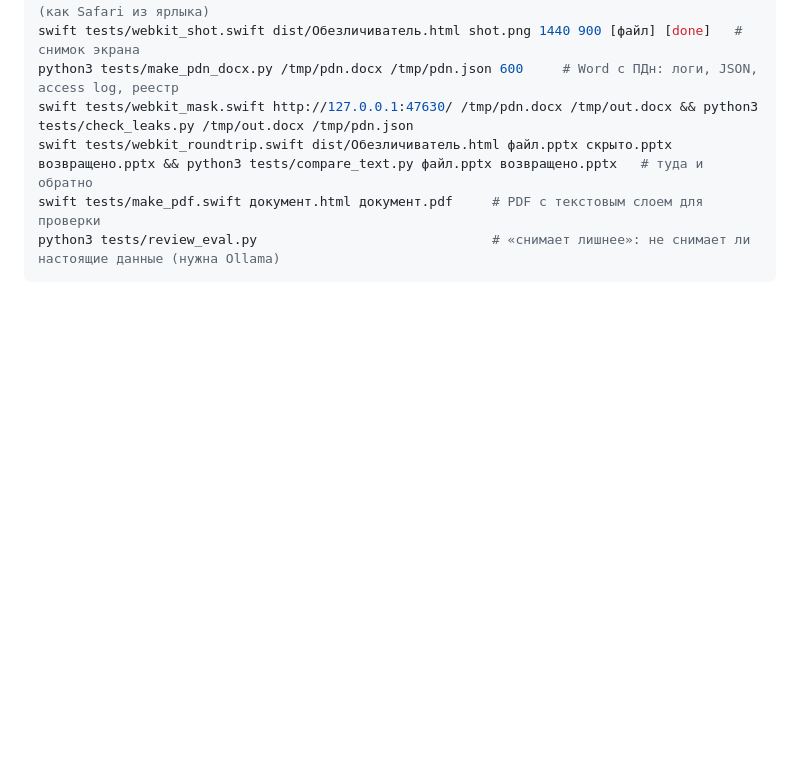
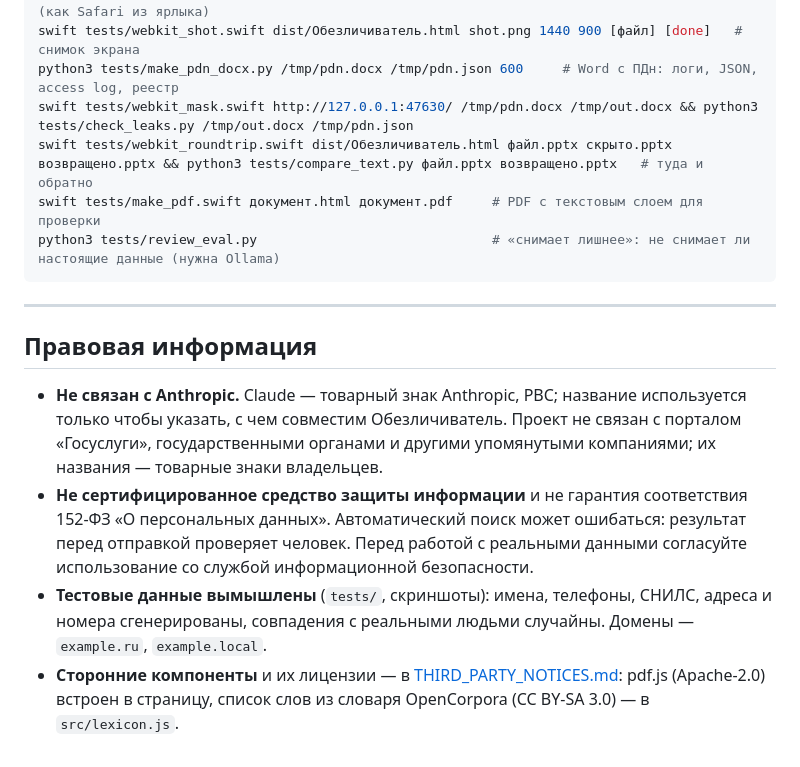
Before and after one commit to pvaleragpt/obezlichivatel, a Markdown page: README.md, the part around one of its changes. Rendered like a GitHub page; blank space fills up the shorter version.

````diff
--- a/README.md
+++ b/README.md
@@ -346,3 +355,18 @@ swift tests/webkit_roundtrip.swift dist/Обезличиватель.html фай
 swift tests/make_pdf.swift документ.html документ.pdf     # PDF с текстовым слоем для проверки
 python3 tests/review_eval.py                              # «снимает лишнее»: не снимает ли настоящие данные (нужна Ollama)
 ```
+
+---
+
+## Правовая информация
+
+- **Не связан с Anthropic.** Claude — товарный знак Anthropic, PBC; название используется только чтобы указать,
+  с чем совместим Обезличиватель. Проект не связан с порталом «Госуслуги», государственными органами и другими
+  упомянутыми компаниями; их названия — товарные знаки владельцев.
+- **Не сертифицированное средство защиты информации** и не гарантия соответствия 152-ФЗ «О персональных данных».
+  Автоматический поиск может ошибаться: результат перед отправкой проверяет человек. Перед работой с реальными
+  данными согласуйте использование со службой информационной безопасности.
+- **Тестовые данные вымышлены** (`tests/`, скриншоты): имена, телефоны, СНИЛС, адреса и номера сгенерированы,
+  совпадения с реальными людьми случайны. Домены — `example.ru`, `example.local`.
+- **Сторонние компоненты** и их лицензии — в [THIRD_PARTY_NOTICES.md](THIRD_PARTY_NOTICES.md): pdf.js (Apache-2.0)
+  встроен в страницу, список слов из словаря OpenCorpora (CC BY-SA 3.0) — в `src/lexicon.js`.
````
Also changed, not shown: other parts of README.md (+9 -0 lines), THIRD_PARTY_NOTICES.md (added, +21 -0 lines), docs/screenshots/1-start.png (added), docs/screenshots/2-review.png (added), docs/screenshots/3-done.png (added), 5 other files.
